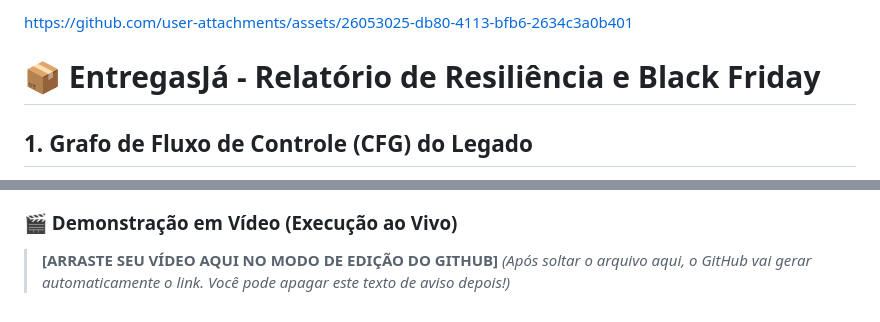
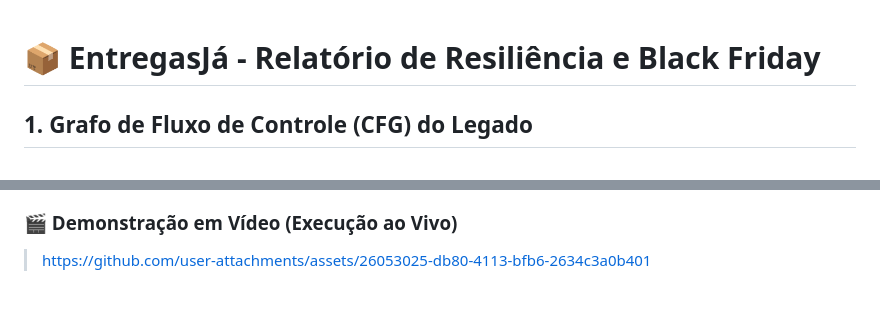
Before and after one commit to BragaSoftware/o-apocalipse-do-delivery, a Markdown page: RELATORIO_FINAL.md, 2 parts joined by grey strips. Drawn GitHub-style.

```diff
--- a/RELATORIO_FINAL.md
+++ b/RELATORIO_FINAL.md
@@ -1,7 +1,3 @@
-
-
-https://github.com/user-attachments/assets/26053025-db80-4113-bfb6-2634c3a0b401
-
 # 📦 EntregasJá - Relatório de Resiliência e Black Friday
 
 ## 1. Grafo de Fluxo de Controle (CFG) do Legado
@@ -128,5 +124,4 @@ Injeção de 5000ms (5 segundos) de latência pura na API parceira:
 
 ### 🎬 Demonstração em Vídeo (Execução ao Vivo)
 
-> **[ARRASTE SEU VÍDEO AQUI NO MODO DE EDIÇÃO DO GITHUB]**
-> *(Após soltar o arquivo aqui, o GitHub vai gerar automaticamente o link. Você pode apagar este texto de aviso depois!)*
+> https://github.com/user-attachments/assets/26053025-db80-4113-bfb6-2634c3a0b401
```
